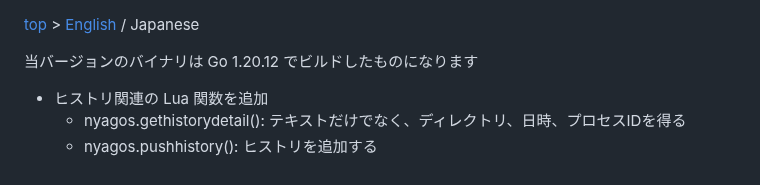
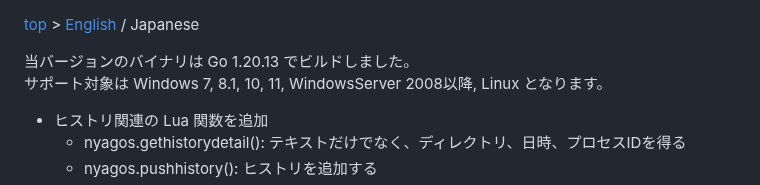
Before and after one commit to nyaosorg/nyagos, a Markdown page: docs/release_note_ja.md, the part around the change. Rendered like a GitHub page.

Commit message:
docs/release_note*.md: wrote the building Go version

```diff
--- a/docs/release_note_ja.md
+++ b/docs/release_note_ja.md
@@ -1,6 +1,7 @@
 [top](../readme_ja.md) &gt; [English](release_note_en.md) / Japanese
 
-当バージョンのバイナリは Go 1.20.12 でビルドしたものになります
+当バージョンのバイナリは Go 1.20.13 でビルドしました。
+サポート対象は Windows 7, 8.1, 10, 11, WindowsServer 2008以降, Linux となります。
 
 * ヒストリ関連の Lua 関数を追加
     * nyagos.gethistorydetail(): テキストだけでなく、ディレクトリ、日時、プロセスIDを得る
```
Also changed, not shown: docs/release_note_en.md (+2 -1 lines).
